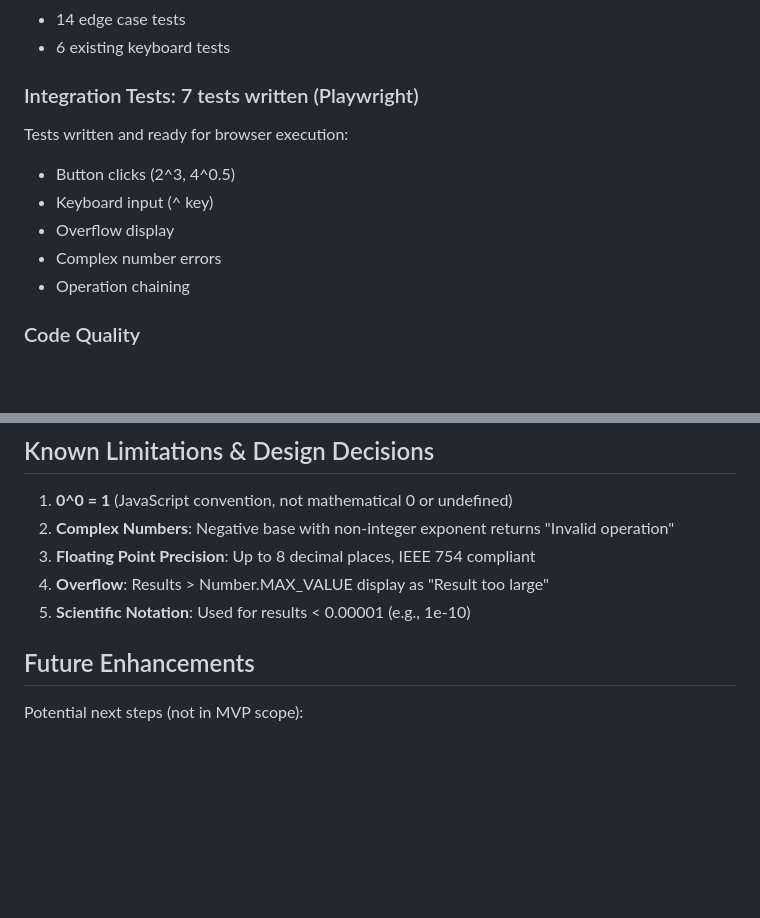
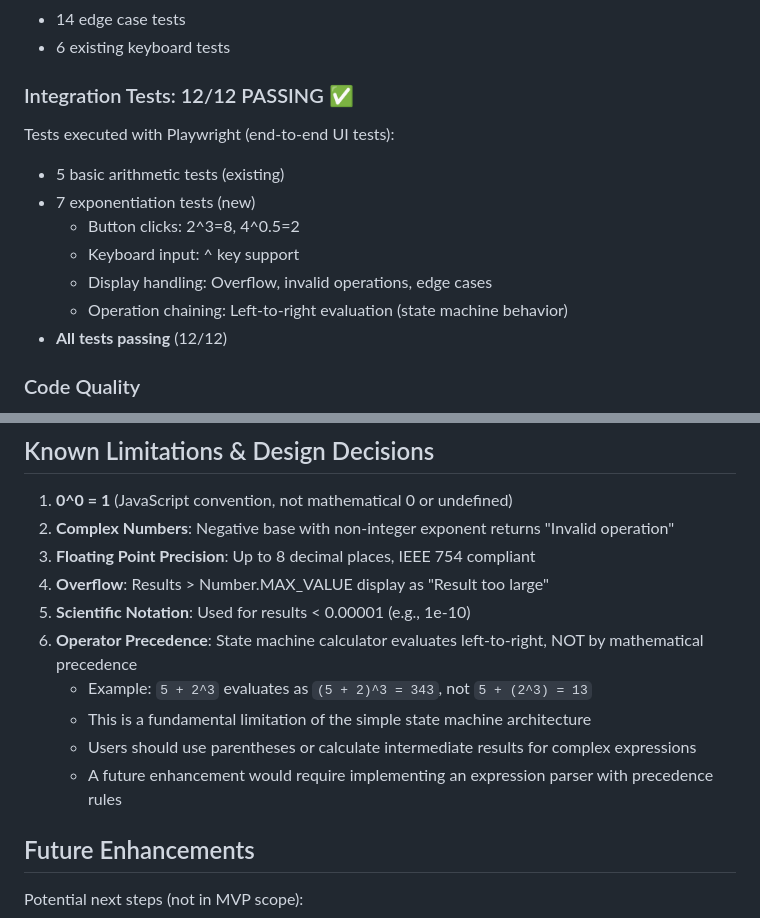
Before and after one commit to BrunoSouzaPicinini/calculator-spec-kit, a Markdown page: IMPLEMENTATION_SUMMARY.md, 2 parts joined by grey strips. Drawn GitHub-style; blank space fills up the shorter version.

```diff
--- a/IMPLEMENTATION_SUMMARY.md
+++ b/IMPLEMENTATION_SUMMARY.md
@@ -132,13 +132,15 @@ Time:        ~0.6 seconds
 - 14 edge case tests
 - 6 existing keyboard tests
 
-### Integration Tests: 7 tests written (Playwright)
-Tests written and ready for browser execution:
-- Button clicks (2^3, 4^0.5)
-- Keyboard input (^ key)
-- Overflow display
-- Complex number errors
-- Operation chaining
+### Integration Tests: 12/12 PASSING ✅
+Tests executed with Playwright (end-to-end UI tests):
+- 5 basic arithmetic tests (existing)
+- 7 exponentiation tests (new)
+  - Button clicks: 2^3=8, 4^0.5=2
+  - Keyboard input: ^ key support
+  - Display handling: Overflow, invalid operations, edge cases
+  - Operation chaining: Left-to-right evaluation (state machine behavior)
+- **All tests passing** (12/12)
 
 ### Code Quality
 - **ESLint**: ✅ 0 issues
@@ -242,6 +244,11 @@ Tests written and ready for browser execution:
 3. **Floating Point Precision**: Up to 8 decimal places, IEEE 754 compliant
 4. **Overflow**: Results > Number.MAX_VALUE display as "Result too large"
 5. **Scientific Notation**: Used for results < 0.00001 (e.g., 1e-10)
+6. **Operator Precedence**: State machine calculator evaluates left-to-right, NOT by mathematical precedence
+   - Example: `5 + 2^3` evaluates as `(5 + 2)^3 = 343`, not `5 + (2^3) = 13`
+   - This is a fundamental limitation of the simple state machine architecture
+   - Users should use parentheses or calculate intermediate results for complex expressions
+   - A future enhancement would require implementing an expression parser with precedence rules
 
 ## Future Enhancements
 
```
Also changed, not shown: UI_VERIFICATION_REPORT.md (added, +126 -0 lines), specs/002-exponential-operation/tasks.md (+5 -4 lines).
